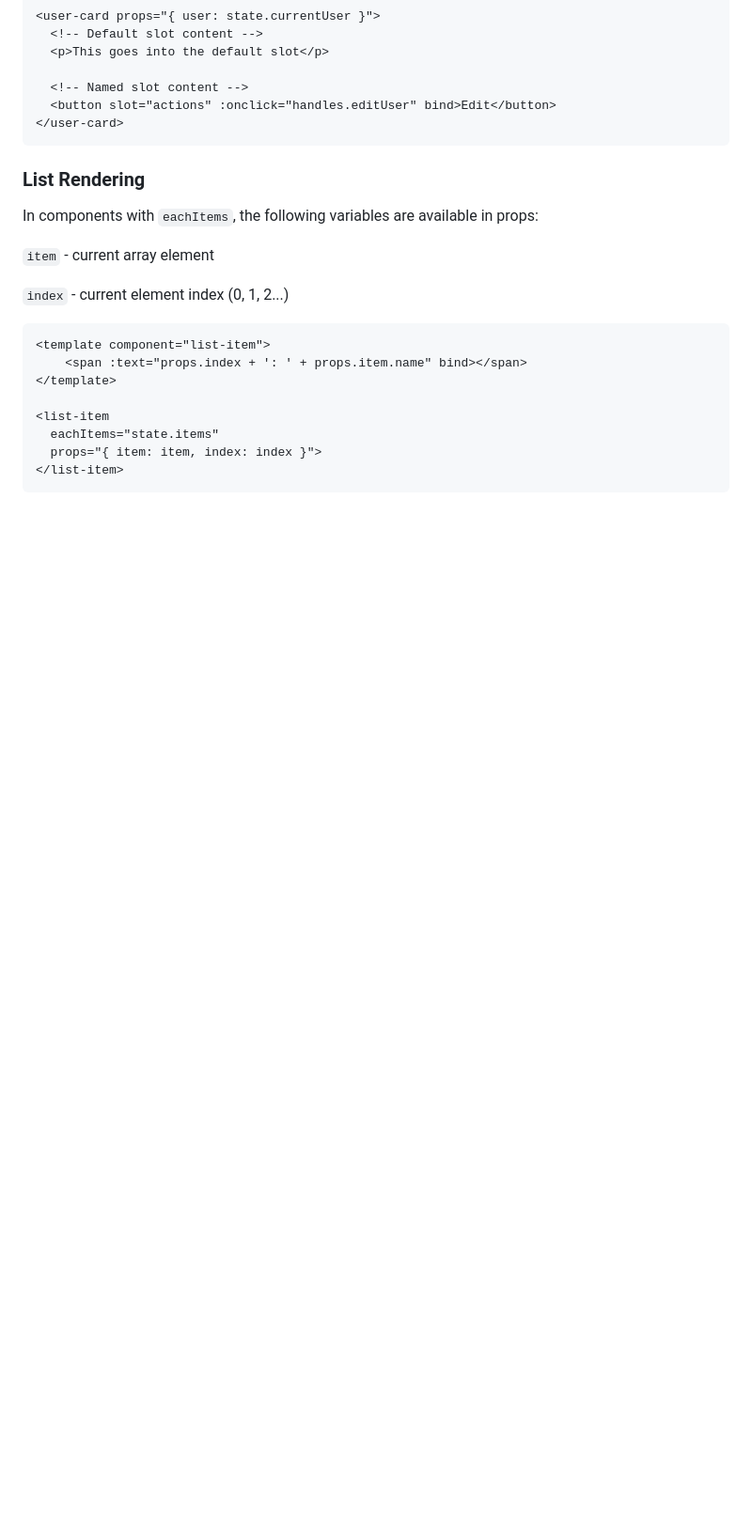
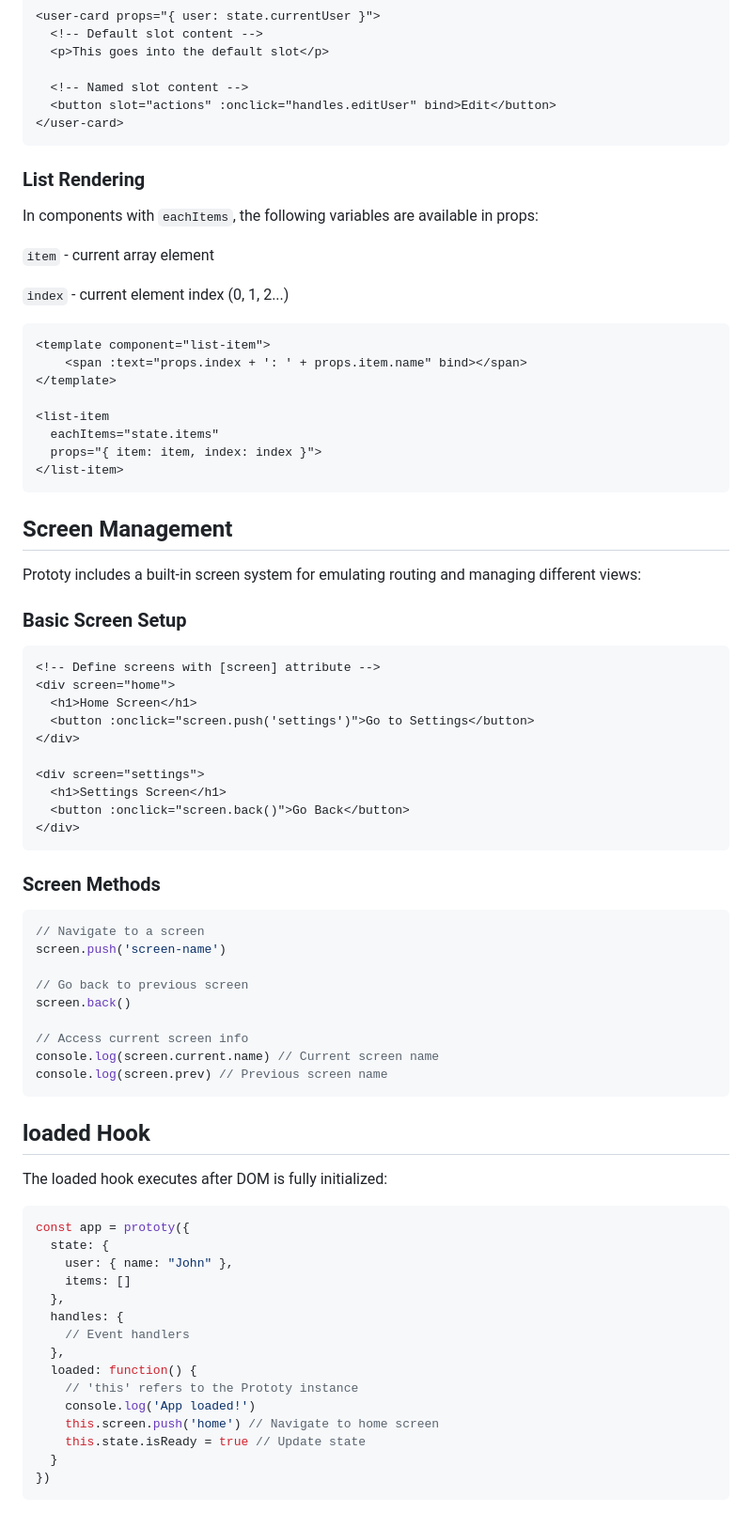
Before and after one commit to prototyjs/prototy, a Markdown page: README.md, the part around the change. Shown at 94% size. GitHub-like rendering; blank space fills up the shorter version.

````diff
--- a/README.md
+++ b/README.md
@@ -141,3 +141,54 @@ In components with `eachItems`, the following variables are available in props:
   props="{ item: item, index: index }">
 </list-item>
 ```
+
+## Screen Management
+
+Prototy includes a built-in screen system for emulating routing and managing different views:
+
+### Basic Screen Setup
+```html
+<!-- Define screens with [screen] attribute -->
+<div screen="home">
+  <h1>Home Screen</h1>
+  <button :onclick="screen.push('settings')">Go to Settings</button>
+</div>
+
+<div screen="settings">
+  <h1>Settings Screen</h1>
+  <button :onclick="screen.back()">Go Back</button>
+</div>
+```
+
+### Screen Methods
+```js
+// Navigate to a screen
+screen.push('screen-name')
+
+// Go back to previous screen
+screen.back()
+
+// Access current screen info
+console.log(screen.current.name) // Current screen name
+console.log(screen.prev) // Previous screen name
+```
+
+## loaded Hook
+The loaded hook executes after DOM is fully initialized:
+```js
+const app = prototy({
+  state: {
+    user: { name: "John" },
+    items: []
+  },
+  handles: {
+    // Event handlers
+  },
+  loaded: function() {
+    // 'this' refers to the Prototy instance
+    console.log('App loaded!')
+    this.screen.push('home') // Navigate to home screen
+    this.state.isReady = true // Update state
+  }
+})
+```
````
